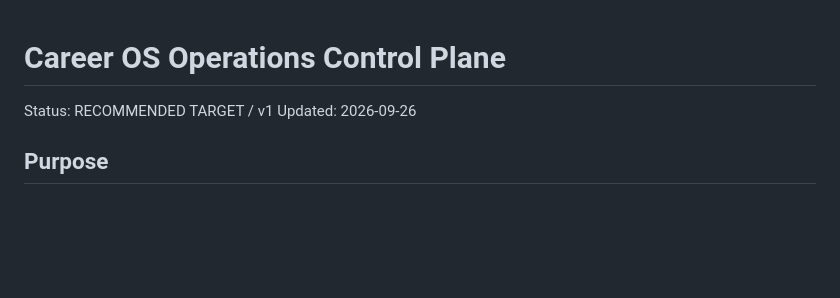
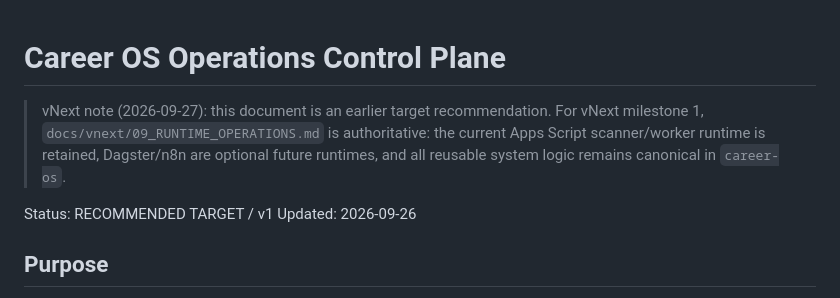
Before and after one commit to SoroushHaghi/career-os, a Markdown page: docs/OPERATIONS_CONTROL_PLANE.md, the part around the change. Drawn GitHub-style; blank space fills up the shorter version.

Commit message:
Clarify operations control-plane recommendation for vNext

```diff
--- a/docs/OPERATIONS_CONTROL_PLANE.md
+++ b/docs/OPERATIONS_CONTROL_PLANE.md
@@ -1,4 +1,6 @@
 # Career OS Operations Control Plane
+
+> vNext note (2026-09-27): this document is an earlier target recommendation. For vNext milestone 1, `docs/vnext/09_RUNTIME_OPERATIONS.md` is authoritative: the current Apps Script scanner/worker runtime is retained, Dagster/n8n are optional future runtimes, and all reusable system logic remains canonical in `career-os`.
 
 Status: RECOMMENDED TARGET / v1
 Updated: 2026-09-26
```
